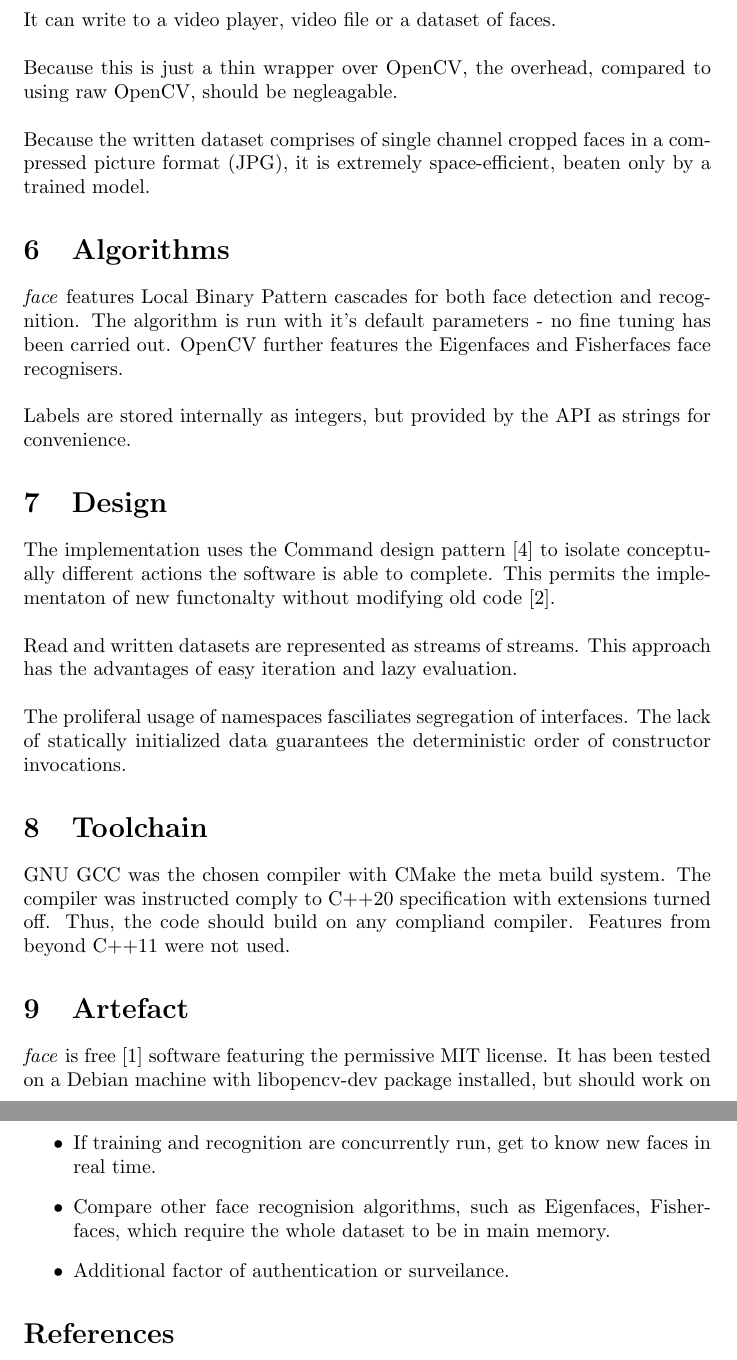
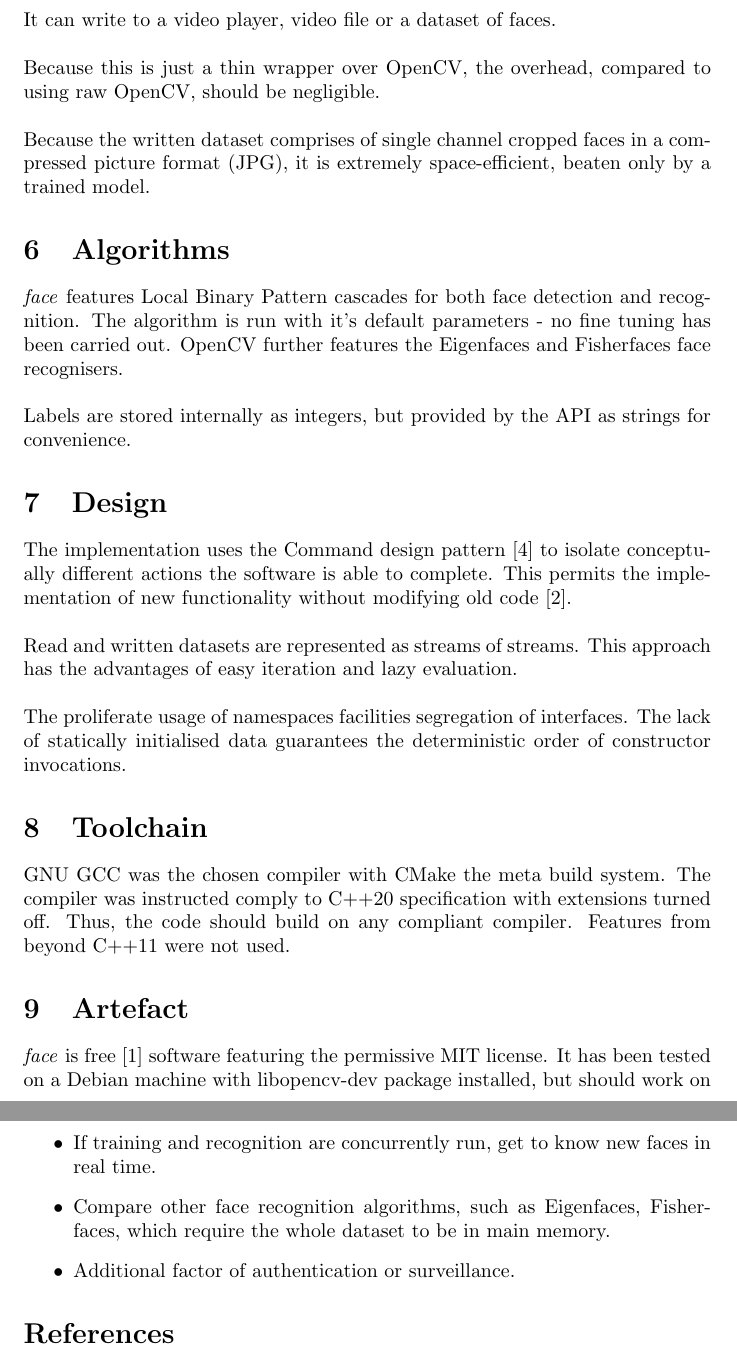
Before and after one commit to MiroslavVitkov/cogsys, a LaTeX document (cogn/report.tex): two parts of pages 2 and 3 of 3, joined at a grey line, cut so that both start at the same text. Compiled offline with pdfLaTeX.

Commit message:
[cogn] Final spell check.

```diff
--- a/cogn/report.tex
+++ b/cogn/report.tex
@@ -49,7 +49,7 @@ The dataset must be organised as follows: one folder per subjects, samples are c
 \para
 It can write to a video player, video file or a dataset of faces.
 \para
-Because this is just a thin wrapper over OpenCV, the overhead, compared to using raw OpenCV, should be negleagable.
+Because this is just a thin wrapper over OpenCV, the overhead, compared to using raw OpenCV, should be negligible.
 \para
 Because the written dataset comprises of single channel cropped faces in a compressed picture format (JPG), it is extremely space-efficient,
 beaten only by a trained model.
@@ -65,19 +65,19 @@ Labels are stored internally as integers, but provided by the API as strings for
 
 \section{Design}
 The implementation uses the Command design pattern~\cite{schmid} to isolate conceptually different actions the software is able to complete.
-This permits the implementaton of new functonalty without modifying old code~\cite{kalemis}.
+This permits the implementation of new functionality without modifying old code~\cite{kalemis}.
 \para
 Read and written datasets are represented as streams of streams.
 This approach has the advantages of easy iteration and lazy evaluation.
 \para
-The proliferal usage of namespaces fasciliates segregation of interfaces.
-The lack of statically initialized data guarantees the deterministic order of constructor invocations.
+The proliferate usage of namespaces facilities segregation of interfaces.
+The lack of statically initialised data guarantees the deterministic order of constructor invocations.
 
 
 \section{Toolchain}
 GNU GCC was the chosen compiler with CMake the meta build system.
 The compiler was instructed comply to C++20 specification with extensions turned off.
-Thus, the code should build on any compliand compiler.
+Thus, the code should build on any compliant compiler.
 Features from beyond C++11 were not used.
 
 
@@ -99,8 +99,8 @@ The recognition accuracy was 94\% \textbf{when} the detector fires, but that res
 \begin{itemize}
     \item{Record a corpus of faces or other objects from either video frames or a camera over multiple sessions.}
     \item{If training and recognition are concurrently run, get to know new faces in real time.}
-    \item{Compare other face recognision algorithms, such as Eigenfaces, Fisherfaces, which require the whole dataset to be in main memory.}
-    \item{Additional factor of authentication or surveilance.}
+    \item{Compare other face recognition algorithms, such as Eigenfaces, Fisherfaces, which require the whole dataset to be in main memory.}
+    \item{Additional factor of authentication or surveillance.}
 \end{itemize}
 
 
```
Also changed, not shown: cogn/report.tex (6 more changed lines).
